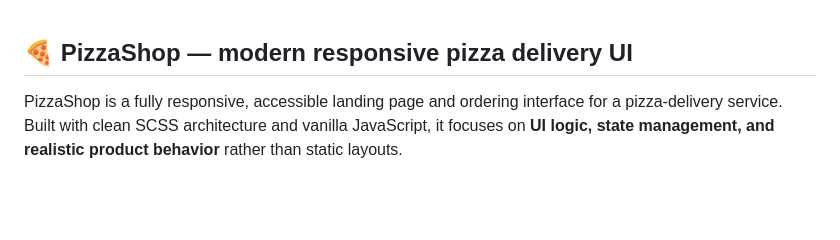
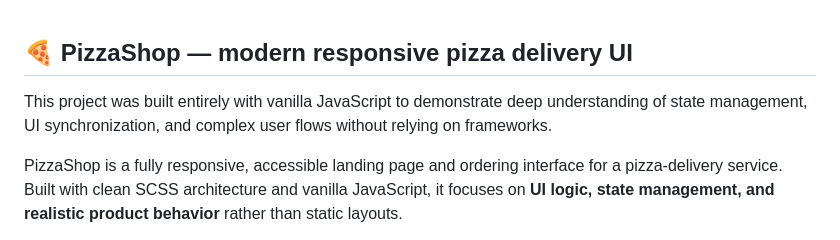
Before and after one commit to LolaSommer/PizzaShop, a Markdown page: README.md, the part around the change. GitHub-like rendering; blank space fills up the shorter version.

Commit message:
Enhance README with project details and goals
Added project description emphasizing JavaScript use and state management.

```diff
--- a/README.md
+++ b/README.md
@@ -1,5 +1,7 @@
 
 ## 🍕 PizzaShop — modern responsive pizza delivery UI
+This project was built entirely with vanilla JavaScript to demonstrate deep understanding of state management, UI synchronization, and complex user flows without relying on frameworks.
+
 
 PizzaShop is a fully responsive, accessible landing page and ordering interface for a pizza-delivery service.
 Built with clean SCSS architecture and vanilla JavaScript, it focuses on **UI logic, state management, and realistic product behavior** rather than static layouts.
```
